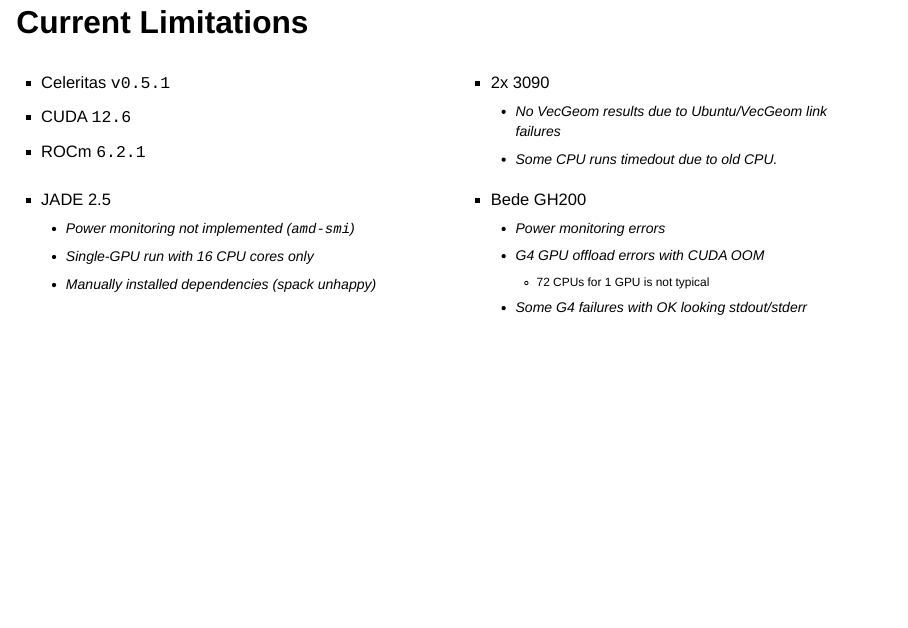
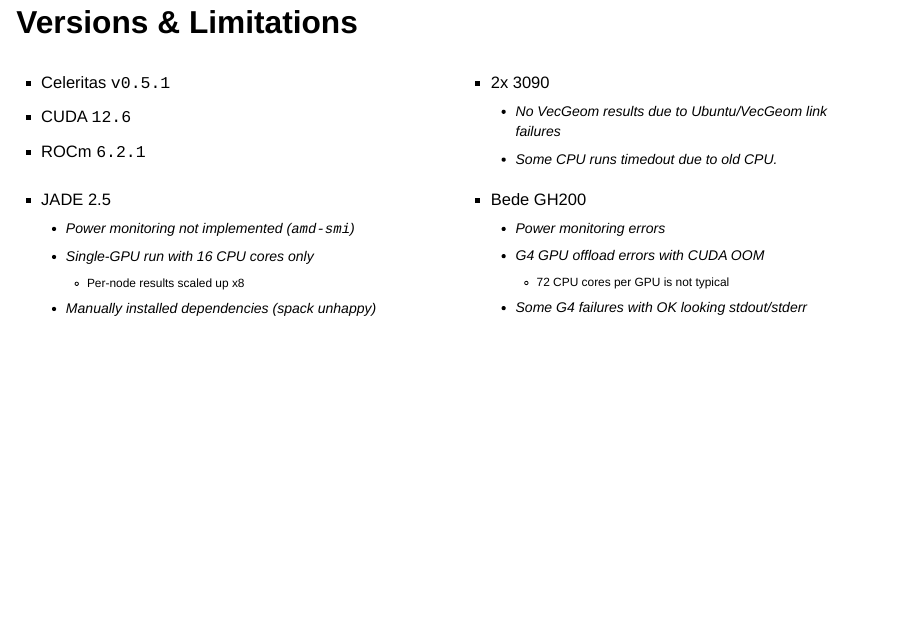
Before and after one commit to ptheywood/2025-04-11-benchmarking-celeritas, a Quarto document (slides.qmd): page 17 of 43. Rendered offline with R 4.5, knitr and Pandoc in place of Quarto, with nearby package versions; drawn as Slidy slides in place of the format the file asks for.

Commit message:
Tweak limitations

```diff
--- a/slides.qmd
+++ b/slides.qmd
@@ -417,7 +417,7 @@
 ::::
 :::
 
-## Current Limitations
+## Versions & Limitations
 
 :::: {.columns .smaller}
 
@@ -444,6 +444,7 @@
 - JADE 2.5
   - Power monitoring not implemented (`amd-smi`)
   - Single-GPU run with 16 CPU cores only
+    - Per-node results scaled up x8
   - Manually installed dependencies (spack unhappy)
 
 :::
@@ -452,7 +453,7 @@
 - Bede GH200
   - Power monitoring errors
   - G4 GPU offload errors with CUDA OOM
-    - 72 CPUs for 1 GPU is not typical
+    - 72 CPU cores per GPU is not typical
   - Some G4 failures with OK looking stdout/stderr
 
 :::
```
